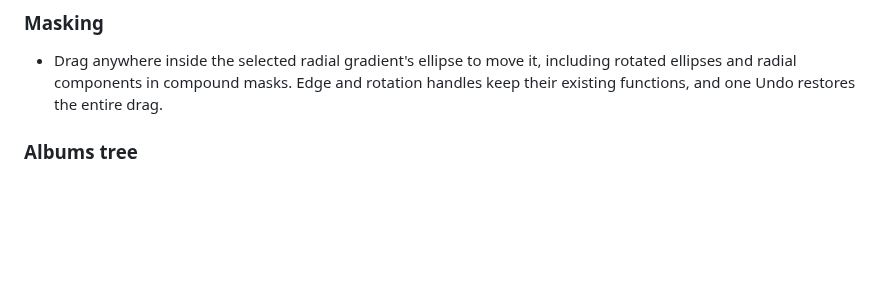
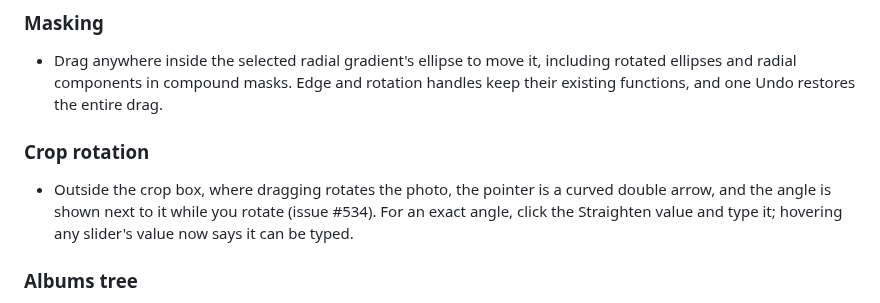
Before and after one commit to AER00/lightcraft, a Markdown page: docs/whats-new.md, the part around the change. GitHub-like rendering; blank space fills up the shorter version.

```diff
--- a/docs/whats-new.md
+++ b/docs/whats-new.md
@@ -6,6 +6,11 @@
 - Drag anywhere inside the selected radial gradient's ellipse to move it, including rotated
   ellipses and radial components in compound masks. Edge and rotation handles keep their existing
   functions, and one Undo restores the entire drag.
+
+### Crop rotation
+- Outside the crop box, where dragging rotates the photo, the pointer is a curved double arrow, and the angle is shown
+  next to it while you rotate (issue #534). For an exact angle, click the Straighten value and type it; hovering any
+  slider's value now says it can be typed.
 
 ### Albums tree
 - Album folders fold with the same disclosure triangle as Local, By Date, Folders and Keywords.
```
Also changed, not shown: docs/parity.md (+1 -1 lines).
